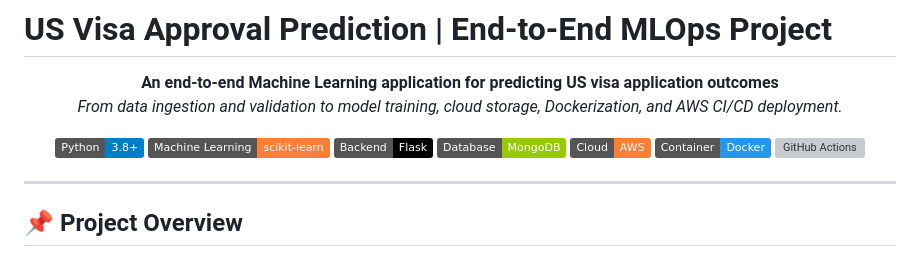
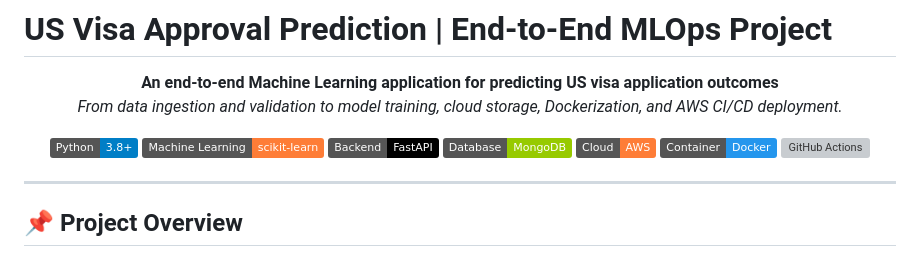
Before and after one commit to tusharaitechie/MLOPs-Production-Ready-Machine-Learning-Project, a Markdown page: README.md, the part around the change. GitHub-like rendering; badges without logos; grey boxes are pictures that could not be loaded.

Commit message:
Fast api logo updated

```diff
--- a/README.md
+++ b/README.md
@@ -8,7 +8,7 @@
 <p align="center">
   <img src="https://img.shields.io/badge/Python-3.8%2B-blue?logo=python&logoColor=white" alt="Python"/>
   <img src="https://img.shields.io/badge/Machine%20Learning-scikit--learn-orange" alt="Machine Learning"/>
-  <img src="https://img.shields.io/badge/Backend-Flask-black?logo=flask" alt="FastAPI"/>
+  <img src="https://img.shields.io/badge/Backend-FastAPI-black?logo=fastapi" alt="FastAPI"/>
   <img src="https://img.shields.io/badge/Database-MongoDB-green?logo=mongodb" alt="MongoDB"/>
   <img src="https://img.shields.io/badge/Cloud-AWS-orange?logo=amazonaws&logoColor=white" alt="AWS"/>
   <img src="https://img.shields.io/badge/Container-Docker-2496ED?logo=docker&logoColor=white" alt="Docker"/>
```
